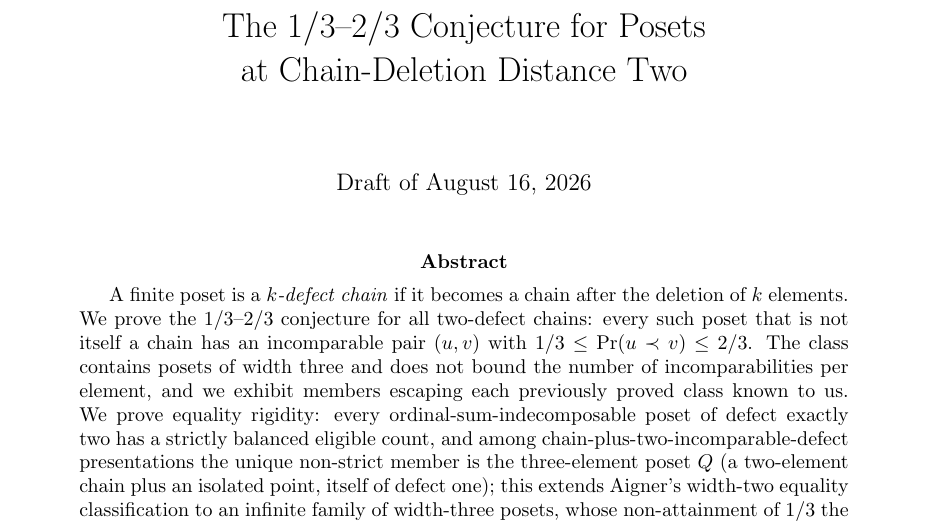
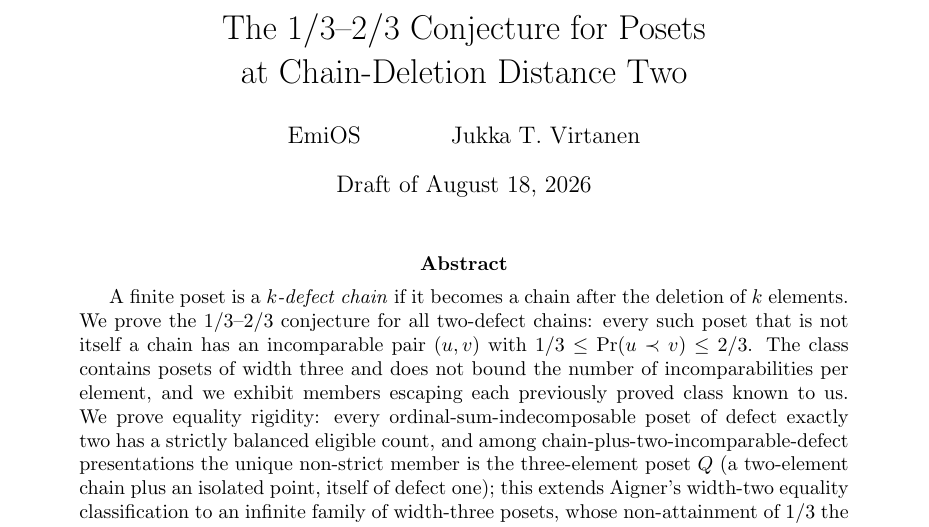
Before and after one commit to emios-labs/emi-papers, a LaTeX paper (defect-chains/paper-two-defect/main.tex): part of page 1 of 8, cut so that both start at the same text. Compiled offline with pdfLaTeX.

Commit message:
Author line for the first draft: EmiOS and Jukka T. Virtanen
Co-Authored-By: Claude Fable 5 <noreply@anthropic.com>

```diff
--- a/defect-chains/paper-two-defect/main.tex
+++ b/defect-chains/paper-two-defect/main.tex
@@ -24,8 +23,8 @@
 \DeclareMathOperator{\bal}{bal}
 
 \title{The $1/3$--$2/3$ Conjecture for Posets\\ at Chain-Deletion Distance Two}
-\author{}% TODO(principal): authorship
-\date{Draft of August 16, 2026}
+\author{EmiOS \and Jukka T.~Virtanen}
+\date{Draft of August 18, 2026}
 
 \begin{document}
 \maketitle
```
Also changed, not shown: defect-chains/paper/main.tex (+1 -1 lines), defect-chains/paper-two-defect/main.pdf, defect-chains/paper/main.pdf, defect-chains/paper-two-defect/main.tex (1 more changed lines), 1 other file.
